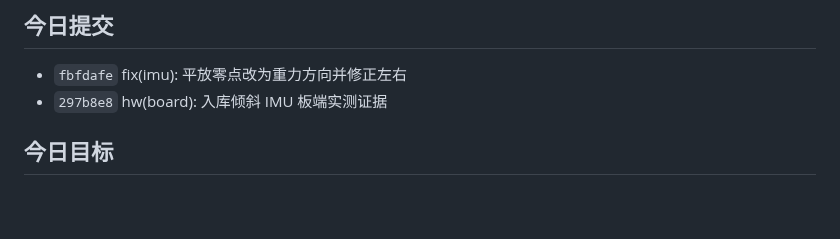
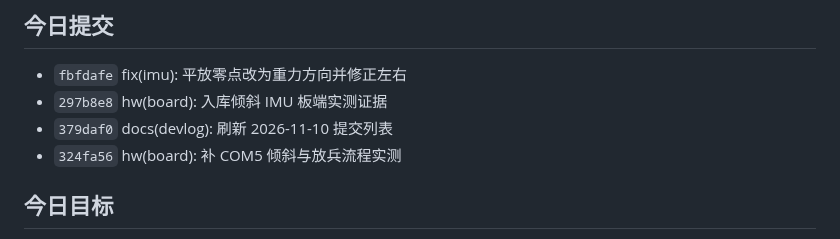
Before and after one commit to Soviet-i/geyi, a Markdown page: docs/devlog/2026-11-10.md, the part around the change. Rendered like a GitHub page; blank space fills up the shorter version.

Commit message:
docs(devlog): 刷新 COM5 实测提交列表
背景: COM5 证据提交后需要刷新当日提交列表。
改动: 运行 python scripts/new_devlog.py --update，自动区块加入 324fa56。
验证: python scripts/check_all.py 开发日志 PASS；提交规范通过。
AI协作: 是(Claude Code / deepseek-v4-flash；脚本自动生成；学生未修正)
Co-Authored-By: Claude Code noreply@anthropic.com

```diff
--- a/docs/devlog/2026-11-10.md
+++ b/docs/devlog/2026-11-10.md
@@ -10,6 +10,8 @@
 <!-- 以下由 new_devlog.py 自动生成，请勿手改；用 --update 刷新 -->
 - `fbfdafe` fix(imu): 平放零点改为重力方向并修正左右
 - `297b8e8` hw(board): 入库倾斜 IMU 板端实测证据
+- `379daf0` docs(devlog): 刷新 2026-11-10 提交列表
+- `324fa56` hw(board): 补 COM5 倾斜与放兵流程实测
 <!-- AUTO:COMMITS:END -->
 
 ## 今日目标
```
